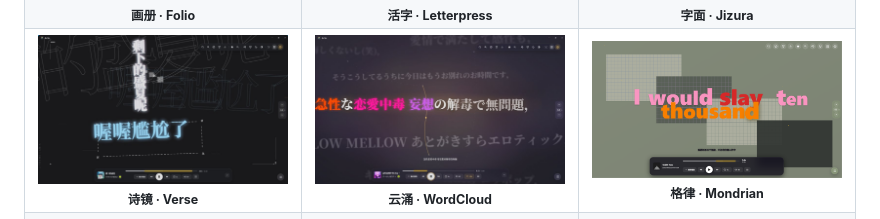
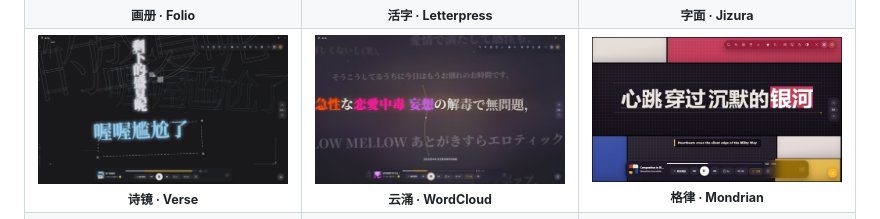
Before and after one commit to zsjsll114/Aria, a Markdown page: README.md, the part around the change. GitHub-like rendering; pictures changed too: docs/screenshots/mondrian.jpg (added).

```diff
--- a/README.md
+++ b/README.md
@@ -67,7 +67,7 @@
   <tr>
     <td align="center"><img src="docs/screenshots/verse.jpg" width="100%" alt="诗镜 · Verse"><br><sub><b>诗镜 · Verse</b></sub></td>
     <td align="center"><img src="docs/screenshots/wordcloud.jpg" width="100%" alt="云涌 · WordCloud"><br><sub><b>云涌 · WordCloud</b></sub></td>
-    <td align="center"><img src="docs/screenshots/mondrian.png" width="100%" alt="格律 · Mondrian"><br><sub><b>格律 · Mondrian</b></sub></td>
+    <td align="center"><img src="docs/screenshots/mondrian.jpg" width="100%" alt="格律 · Mondrian"><br><sub><b>格律 · Mondrian</b></sub></td>
   </tr>
   <tr>
     <td align="center"><img src="docs/screenshots/flyin.jpg" width="100%" alt="飞白 · Fly-In"><br><sub><b>飞白 · Fly-In</b></sub></td>
```
Also changed, not shown: README.en.md (+1 -1 lines), docs/screenshots/README.md (+1 -1 lines), 1 other file.
